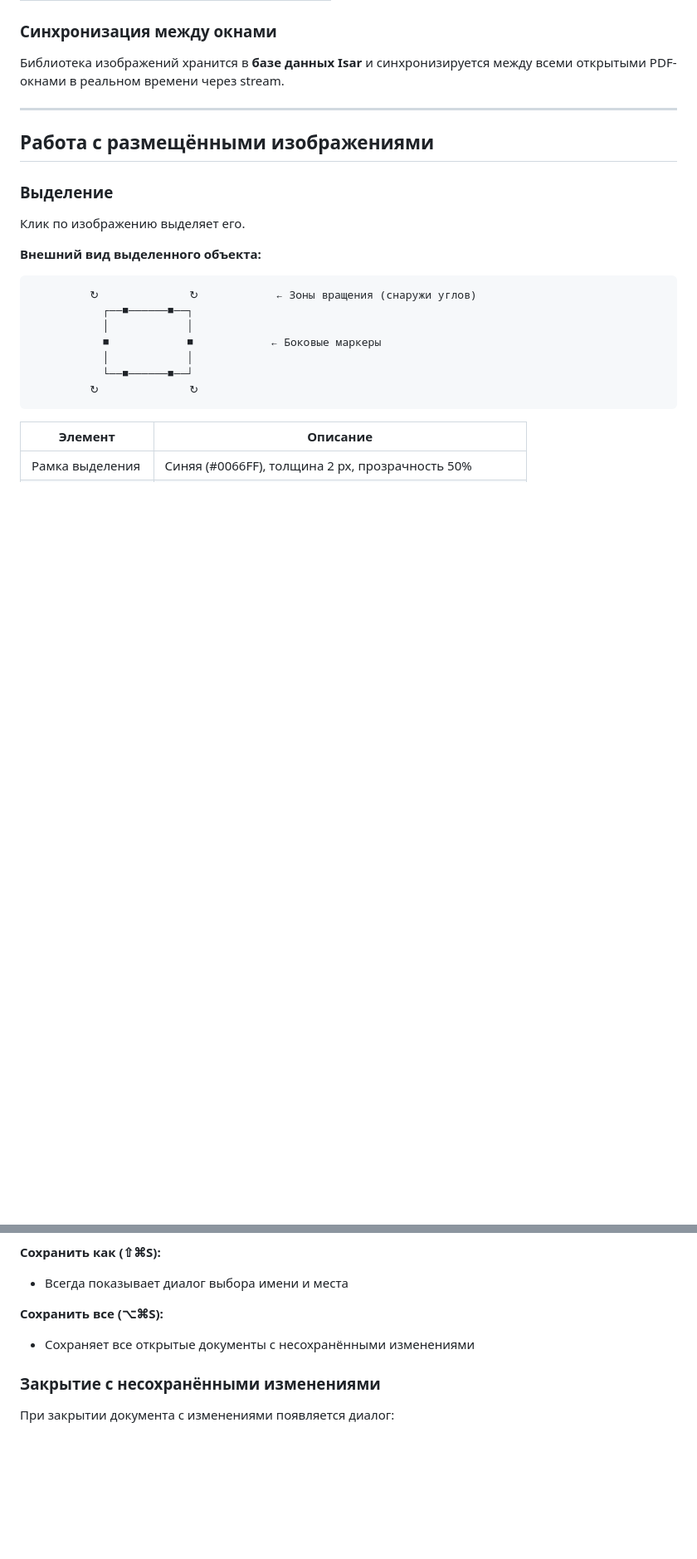
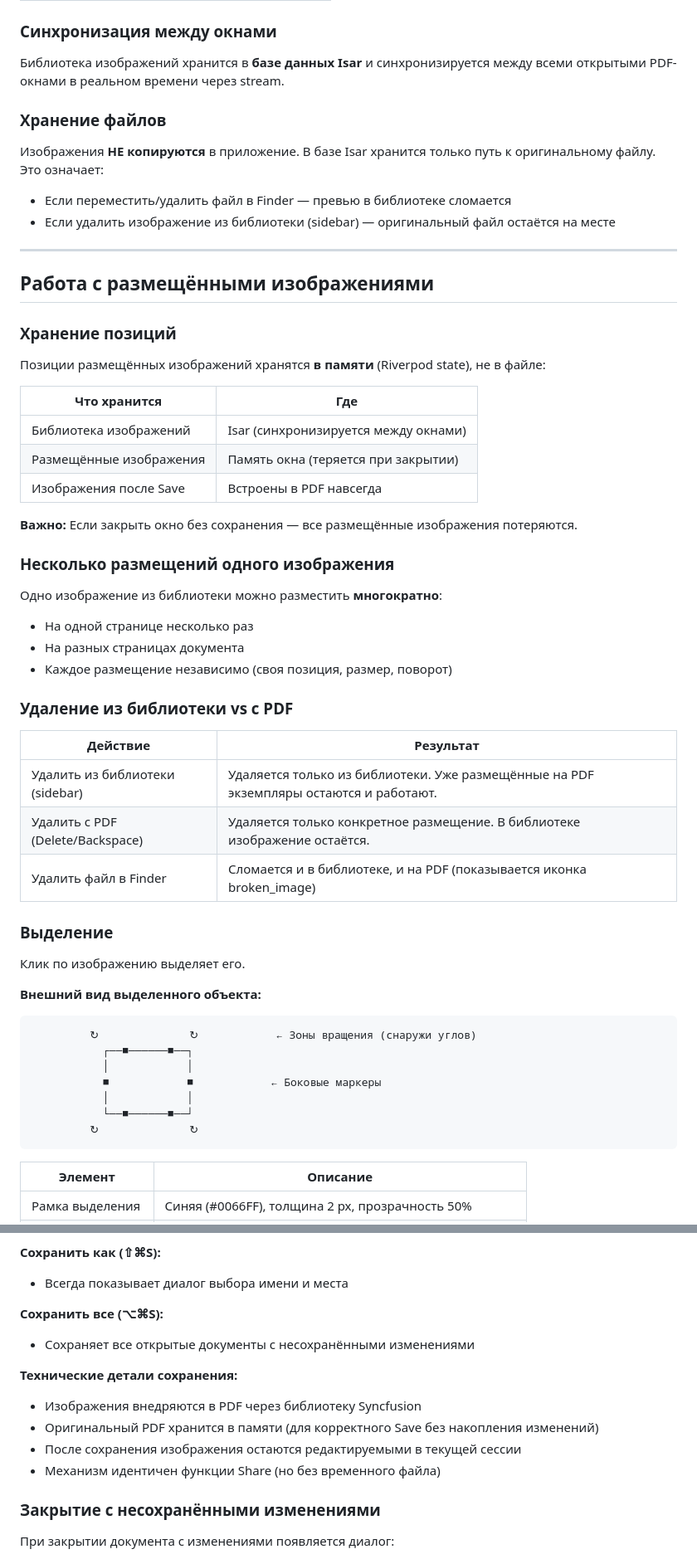
Before and after one commit to nosota/PDFSign, a Markdown page: README.md, 2 parts joined by grey strips. Shown at 83% size. Drawn GitHub-style; blank space fills up the shorter version.

Commit message:
release plans

```diff
--- a/README.md
+++ b/README.md
@@ -361,9 +361,42 @@ Window
 
 Библиотека изображений хранится в **базе данных Isar** и синхронизируется между всеми открытыми PDF-окнами в реальном времени через stream.
 
+### Хранение файлов
+
+Изображения **НЕ копируются** в приложение. В базе Isar хранится только путь к оригинальному файлу. Это означает:
+- Если переместить/удалить файл в Finder — превью в библиотеке сломается
+- Если удалить изображение из библиотеки (sidebar) — оригинальный файл остаётся на месте
+
 ---
 
 ## Работа с размещёнными изображениями
+
+### Хранение позиций
+
+Позиции размещённых изображений хранятся **в памяти** (Riverpod state), не в файле:
+
+| Что хранится | Где |
+|--------------|-----|
+| Библиотека изображений | Isar (синхронизируется между окнами) |
+| Размещённые изображения | Память окна (теряется при закрытии) |
+| Изображения после Save | Встроены в PDF навсегда |
+
+**Важно:** Если закрыть окно без сохранения — все размещённые изображения потеряются.
+
+### Несколько размещений одного изображения
+
+Одно изображение из библиотеки можно разместить **многократно**:
+- На одной странице несколько раз
+- На разных страницах документа
+- Каждое размещение независимо (своя позиция, размер, поворот)
+
+### Удаление из библиотеки vs с PDF
+
+| Действие | Результат |
+|----------|-----------|
+| Удалить из библиотеки (sidebar) | Удаляется только из библиотеки. Уже размещённые на PDF экземпляры остаются и работают. |
+| Удалить с PDF (Delete/Backspace) | Удаляется только конкретное размещение. В библиотеке изображение остаётся. |
+| Удалить файл в Finder | Сломается и в библиотеке, и на PDF (показывается иконка broken_image) |
 
 ### Выделение
 
@@ -693,6 +726,12 @@ Window
 **Сохранить все (⌥⌘S):**
 - Сохраняет все открытые документы с несохранёнными изменениями
 
+**Технические детали сохранения:**
+- Изображения внедряются в PDF через библиотеку Syncfusion
+- Оригинальный PDF хранится в памяти (для корректного Save без накопления изменений)
+- После сохранения изображения остаются редактируемыми в текущей сессии
+- Механизм идентичен функции Share (но без временного файла)
+
 ### Закрытие с несохранёнными изменениями
 
 При закрытии документа с изменениями появляется диалог:
```
